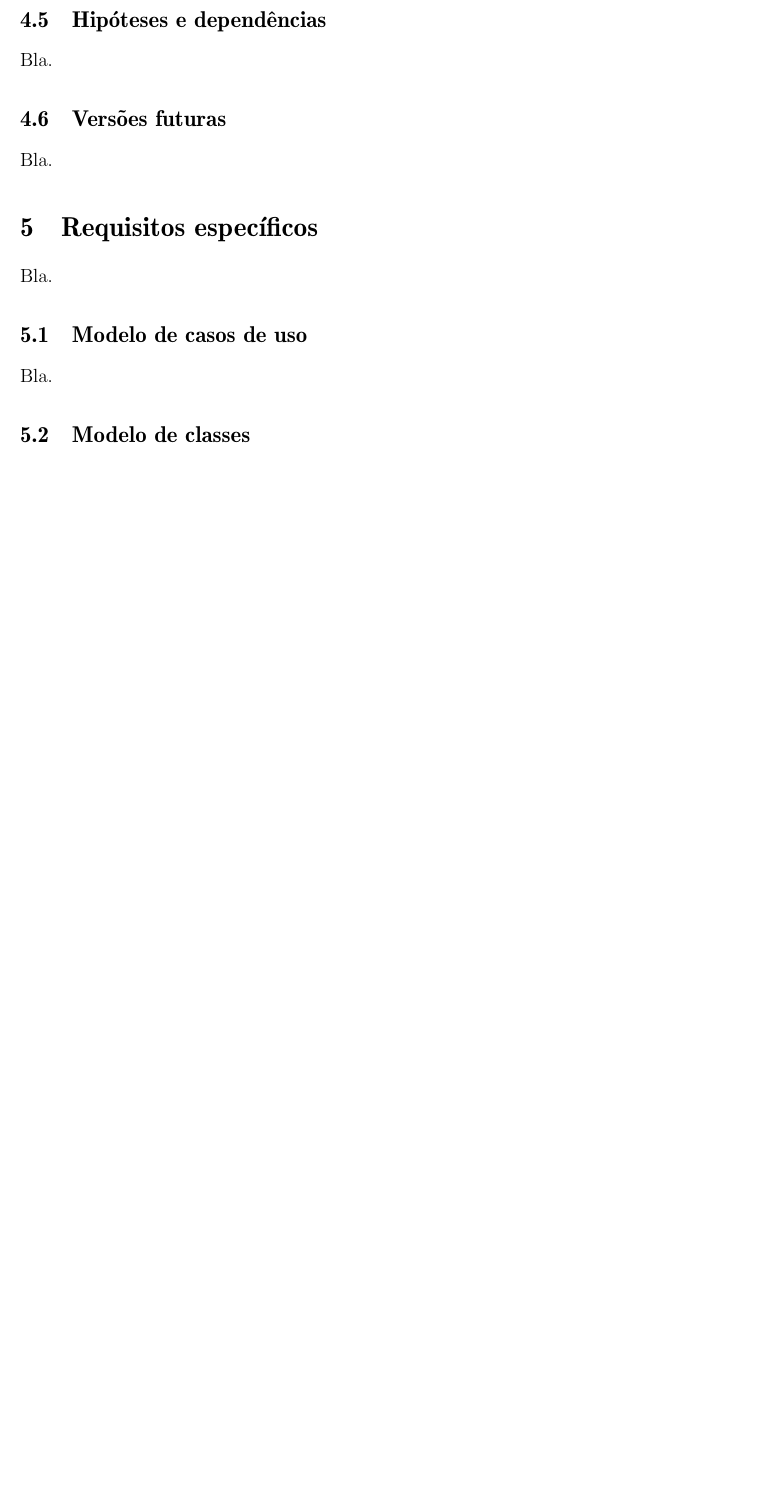
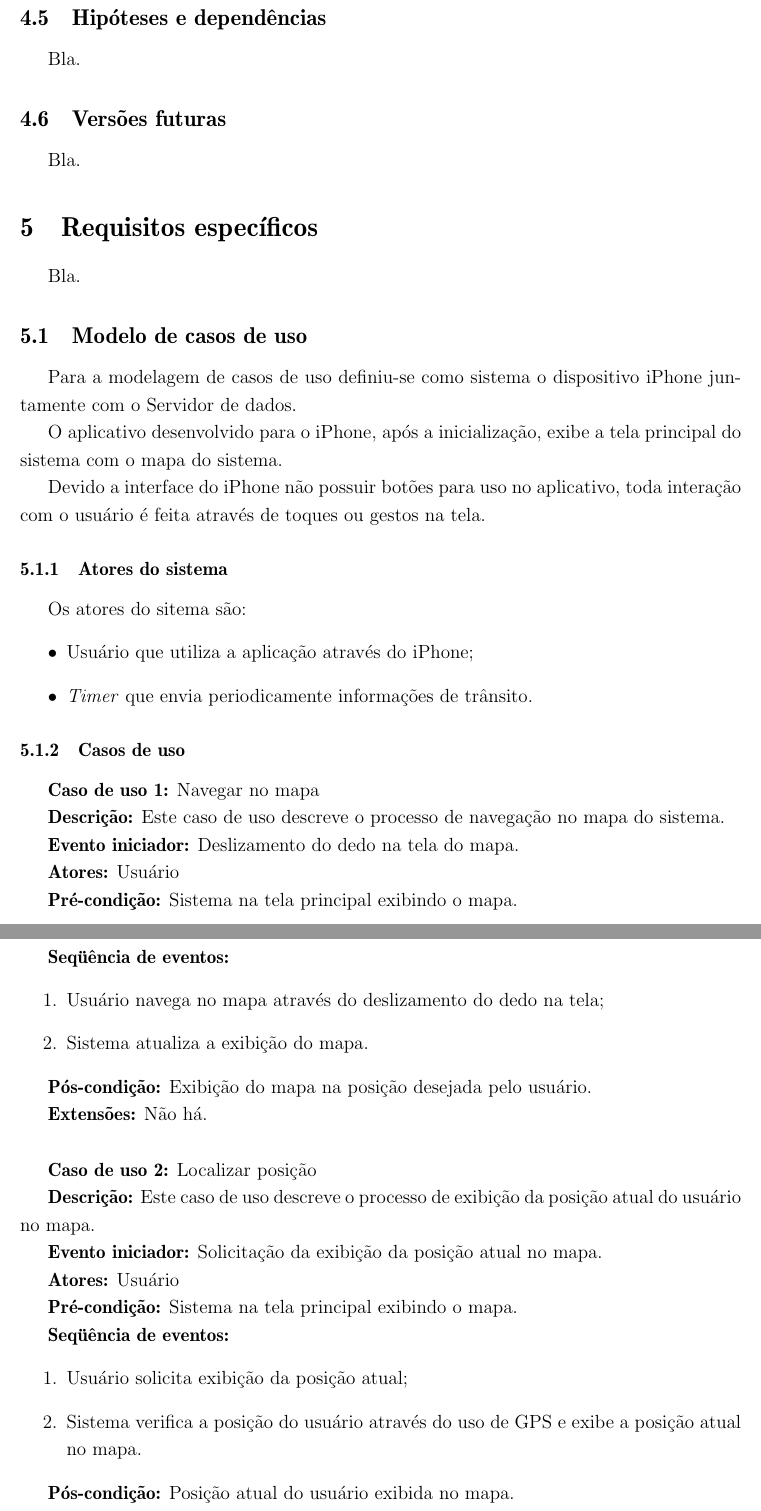
Before and after one commit to mmassaki/tcc-kzsh, a LaTeX document (report/doc-requisitos-basico/requisitos-basico.ltx): part of page 7 of 9 before the commit and two parts of pages 7 and 8 of 11 after it, the two joined at a grey line, cut so that both start at the same text, the shorter picture padded with empty space. Compiled offline with pdfLaTeX.

Commit message:
Adicao dos casos de uso incompleta

```diff
--- a/report/doc-requisitos-basico/requisitos-basico.ltx
+++ b/report/doc-requisitos-basico/requisitos-basico.ltx
@@ -12,6 +12,7 @@
 \usepackage{natbib}
 %\usepackage{multicol}
 \usepackage{wrapfig}
+\usepackage{indentfirst}
 
 \setlength{\topmargin}{1cm} \setlength{\oddsidemargin}{0.5cm}
 \setlength{\textwidth}{16cm} \setlength{\textheight}{22.2cm}
@@ -169,4 +170,62 @@ Bla.
 Bla.
 
 	\subsection{Modelo de casos de uso}
-	Bla.
+	Para a modelagem de casos de uso definiu-se como sistema o dispositivo iPhone juntamente com o Servidor de dados.
+
+	O aplicativo desenvolvido para o iPhone, após a inicialização, exibe a tela principal do sistema com o mapa do sistema.
+
+	Devido a interface do iPhone não possuir botões para uso no aplicativo, toda interação com o usuário é feita através de toques ou gestos na tela.
+
+	\subsubsection{Atores do sistema} % (fold)
+	\label{ssub:atores_do_sistema}
+
+		Os atores do sitema são:
+		\begin{itemize}
+			\item 	Usuário que utiliza a aplicação através do iPhone;
+			\item 	\emph{Timer} que envia periodicamente informações de trânsito.
+		\end{itemize}
+
+	% subsubsection atores_do_sistema (end)
+
+	\subsubsection{Casos de uso} % (fold)
+	\label{ssub:casos_de_uso}
+
+	\textbf{Caso de uso 1:} Navegar no mapa
+
+	\textbf{Descrição:} Este caso de uso descreve o processo de navegação no mapa do sistema.
+
+	\textbf{Evento iniciador:} Deslizamento do dedo na tela do mapa.
+
+	\textbf{Atores:} Usuário
+
+	\textbf{Pré-condição:} Sistema na tela principal exibindo o mapa.
+
+	\textbf{Seqüência de eventos:}
+	\begin{enumerate}
+		\item Usuário navega no mapa através do deslizamento do dedo na tela;
+		\item Sistema atualiza a exibição do mapa.
+	\end{enumerate}
+
+	\textbf{Pós-condição:} Exibição do mapa na posição desejada pelo usuário.
+
+	\textbf{Extensões:} Não há.
+
+	\
+
+	\textbf{Caso de uso 2:} Localizar posição
+
+	\textbf{Descrição:} Este caso de uso descreve o processo de exibição da posição atual do usuário no mapa.
+
+	\textbf{Evento iniciador:} Solicitação da exibição da posição atual no mapa.
+
+	\textbf{Atores:} Usuário
+
+	\textbf{Pré-condição:} Sistema na tela principal exibindo o mapa.
+
+	\textbf{Seqüência de eventos:}
+	\begin{enumerate}
+		\item Usuário solicita exibição da posição atual;
+		\item Sistema verifica a posição do usuário através do uso de GPS e exibe a posição atual no mapa.
+	\end{enumerate}
+
+	\textbf{Pós-condição:} Posição atual do usuário exibida no mapa.
```
Also changed, not shown: report/doc-requisitos-basico/requisitos-basico.ltx (83 more changed lines).
